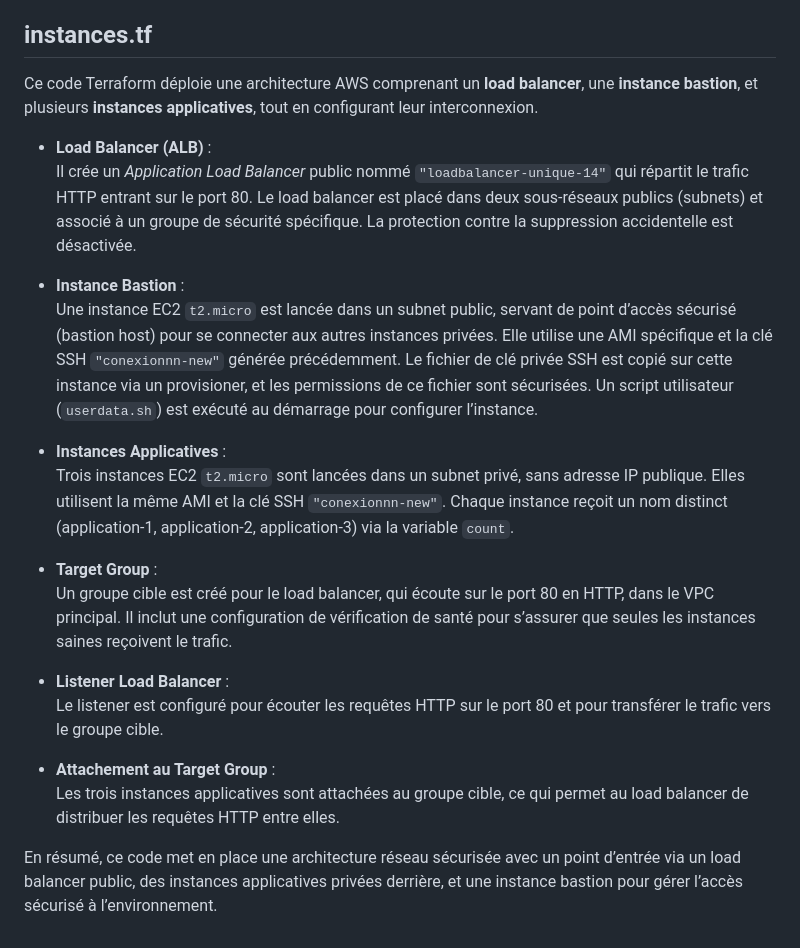
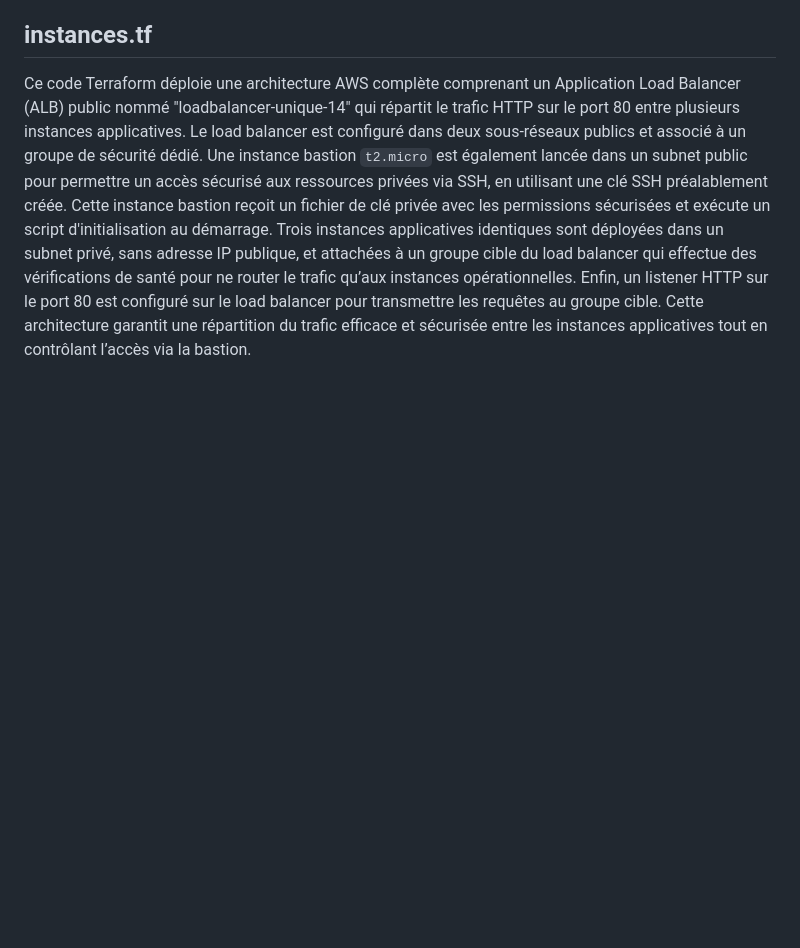
Before and after one commit to rania144/projet-t1, a Markdown page: README.md, the part around the change. Drawn GitHub-style; blank space fills up the shorter version.

```diff
--- a/README.md
+++ b/README.md
@@ -43,24 +43,4 @@ Ensuite, il génère une paire de clés SSH **RSA** de 4096 bits localement à l
 Enfin, la clé privée correspondante est sauvegardée localement dans un fichier sécurisé nommé *"conexionnn.pem"* avec des permissions restreintes, permettant à l'utilisateur d'accéder en SSH aux instances EC2 créées avec cette paire de clés.
 
 ## instances.tf
-Ce code Terraform déploie une architecture AWS comprenant un **load balancer**, une **instance bastion**, et plusieurs **instances applicatives**, tout en configurant leur interconnexion.
-
-- **Load Balancer (ALB)** :
-  Il crée un *Application Load Balancer* public nommé `"loadbalancer-unique-14"` qui répartit le trafic HTTP entrant sur le port 80. Le load balancer est placé dans deux sous-réseaux publics (subnets) et associé à un groupe de sécurité spécifique. La protection contre la suppression accidentelle est désactivée.
-
-- **Instance Bastion** :
-  Une instance EC2 `t2.micro` est lancée dans un subnet public, servant de point d’accès sécurisé (bastion host) pour se connecter aux autres instances privées. Elle utilise une AMI spécifique et la clé SSH `"conexionnn-new"` générée précédemment. Le fichier de clé privée SSH est copié sur cette instance via un provisioner, et les permissions de ce fichier sont sécurisées. Un script utilisateur (`userdata.sh`) est exécuté au démarrage pour configurer l’instance.
-
-- **Instances Applicatives** :
-  Trois instances EC2 `t2.micro` sont lancées dans un subnet privé, sans adresse IP publique. Elles utilisent la même AMI et la clé SSH `"conexionnn-new"`. Chaque instance reçoit un nom distinct (application-1, application-2, application-3) via la variable `count`.
-
-- **Target Group** :
-  Un groupe cible est créé pour le load balancer, qui écoute sur le port 80 en HTTP, dans le VPC principal. Il inclut une configuration de vérification de santé pour s’assurer que seules les instances saines reçoivent le trafic.
-
-- **Listener Load Balancer** :
-  Le listener est configuré pour écouter les requêtes HTTP sur le port 80 et pour transférer le trafic vers le groupe cible.
-
-- **Attachement au Target Group** :
-  Les trois instances applicatives sont attachées au groupe cible, ce qui permet au load balancer de distribuer les requêtes HTTP entre elles.
-
-En résumé, ce code met en place une architecture réseau sécurisée avec un point d’entrée via un load balancer public, des instances applicatives privées derrière, et une instance bastion pour gérer l’accès sécurisé à l’environnement.
+Ce code Terraform déploie une architecture AWS complète comprenant un Application Load Balancer (ALB) public nommé "loadbalancer-unique-14" qui répartit le trafic HTTP sur le port 80 entre plusieurs instances applicatives. Le load balancer est configuré dans deux sous-réseaux publics et associé à un groupe de sécurité dédié. Une instance bastion `t2.micro` est également lancée dans un subnet public pour permettre un accès sécurisé aux ressources privées via SSH, en utilisant une clé SSH préalablement créée. Cette instance bastion reçoit un fichier de clé privée avec les permissions sécurisées et exécute un script d'initialisation au démarrage. Trois instances applicatives identiques sont déployées dans un subnet privé, sans adresse IP publique, et attachées à un groupe cible du load balancer qui effectue des vérifications de santé pour ne router le trafic qu’aux instances opérationnelles. Enfin, un listener HTTP sur le port 80 est configuré sur le load balancer pour transmettre les requêtes au groupe cible. Cette architecture garantit une répartition du trafic efficace et sécurisée entre les instances applicatives tout en contrôlant l’accès via la bastion.
```
